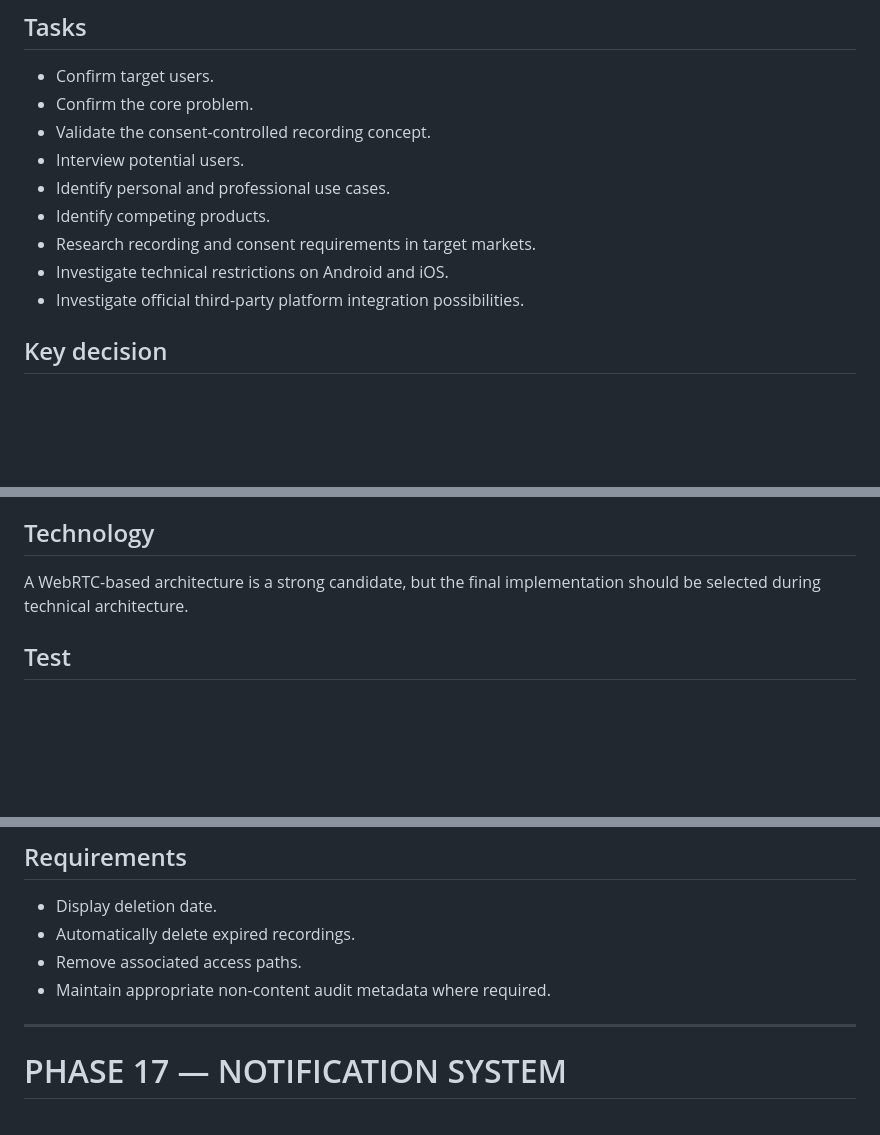
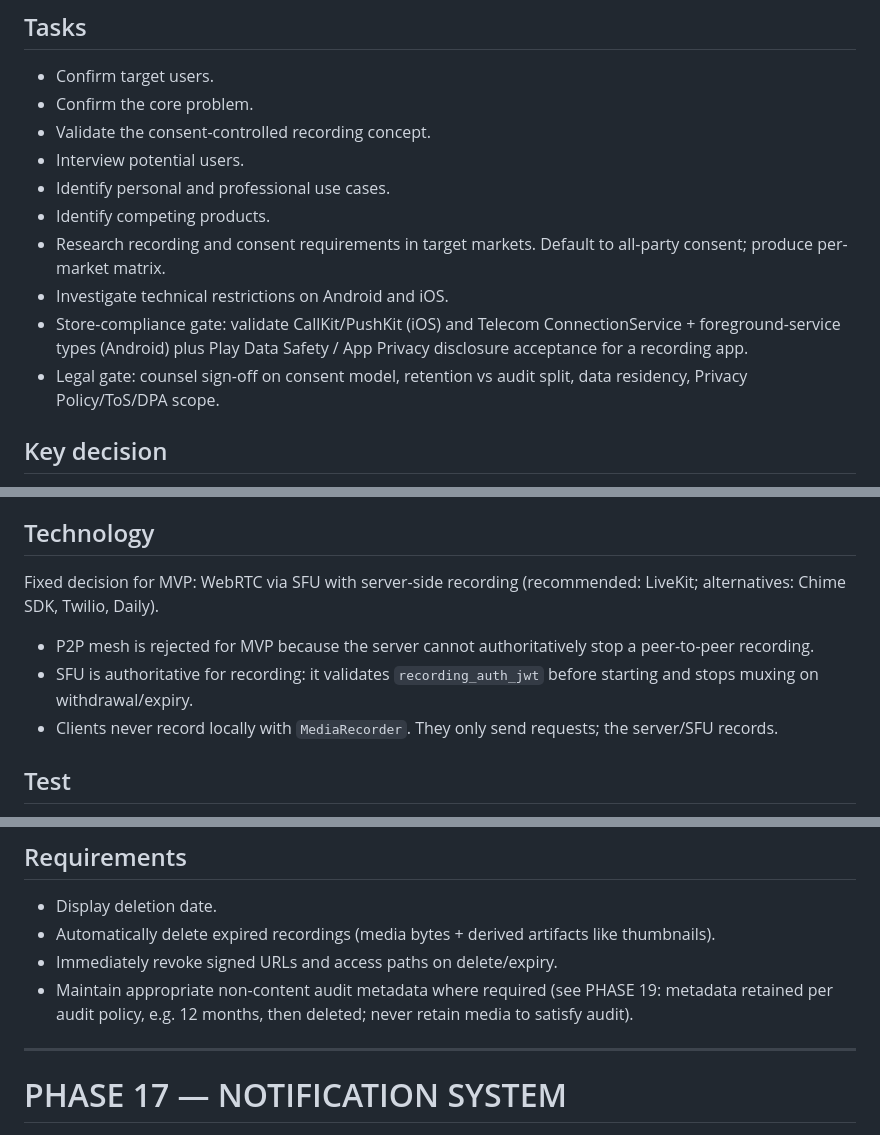
Before and after one commit to SirLifted/CallGuard, a Markdown page: CallGuard_Android_iOS_Development_Roadmap.md, 3 parts joined by grey strips. Rendered like a GitHub page; blank space fills up the shorter version.

```diff
--- a/CallGuard_Android_iOS_Development_Roadmap.md
+++ b/CallGuard_Android_iOS_Development_Roadmap.md
@@ -78,9 +66,10 @@ Confirm that the product concept is technically and commercially worth building
 - Interview potential users.
 - Identify personal and professional use cases.
 - Identify competing products.
-- Research recording and consent requirements in target markets.
+- Research recording and consent requirements in target markets. Default to all-party consent; produce per-market matrix.
 - Investigate technical restrictions on Android and iOS.
-- Investigate official third-party platform integration possibilities.
+- Store-compliance gate: validate CallKit/PushKit (iOS) and Telecom ConnectionService + foreground-service types (Android) plus Play Data Safety / App Privacy disclosure acceptance for a recording app.
+- Legal gate: counsel sign-off on consent model, retention vs audit split, data residency, Privacy Policy/ToS/DPA scope.
 
 ## Key decision
 
@@ -453,7 +443,11 @@ Create reliable one-to-one video calls.
 
 ## Technology
 
-A WebRTC-based architecture is a strong candidate, but the final implementation should be selected during technical architecture.
+Fixed decision for MVP: WebRTC via SFU with server-side recording (recommended: LiveKit; alternatives: Chime SDK, Twilio, Daily).
+
+- P2P mesh is rejected for MVP because the server cannot authoritatively stop a peer-to-peer recording.
+- SFU is authoritative for recording: it validates `recording_auth_jwt` before starting and stops muxing on withdrawal/expiry.
+- Clients never record locally with `MediaRecorder`. They only send requests; the server/SFU records.
 
 ## Test
 
@@ -720,9 +732,9 @@ Retention options:
 ## Requirements
 
 - Display deletion date.
-- Automatically delete expired recordings.
-- Remove associated access paths.
-- Maintain appropriate non-content audit metadata where required.
+- Automatically delete expired recordings (media bytes + derived artifacts like thumbnails).
+- Immediately revoke signed URLs and access paths on delete/expiry.
+- Maintain appropriate non-content audit metadata where required (see PHASE 19: metadata retained per audit policy, e.g. 12 months, then deleted; never retain media to satisfy audit).
 
 ---
 
```
Also changed, not shown: other parts of CallGuard_Android_iOS_Development_Roadmap.md (+74 -43 lines).
